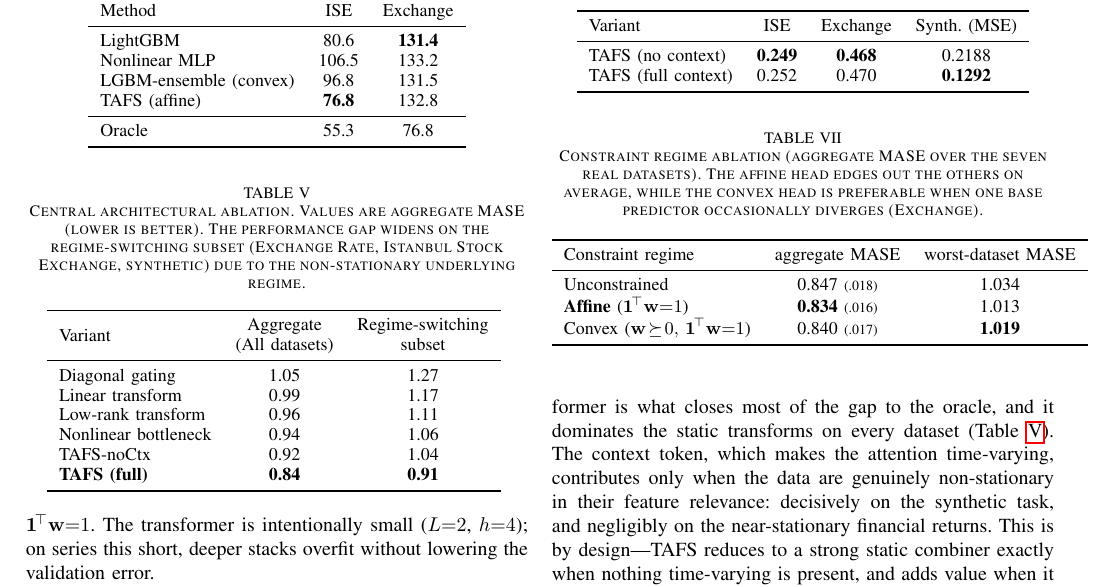
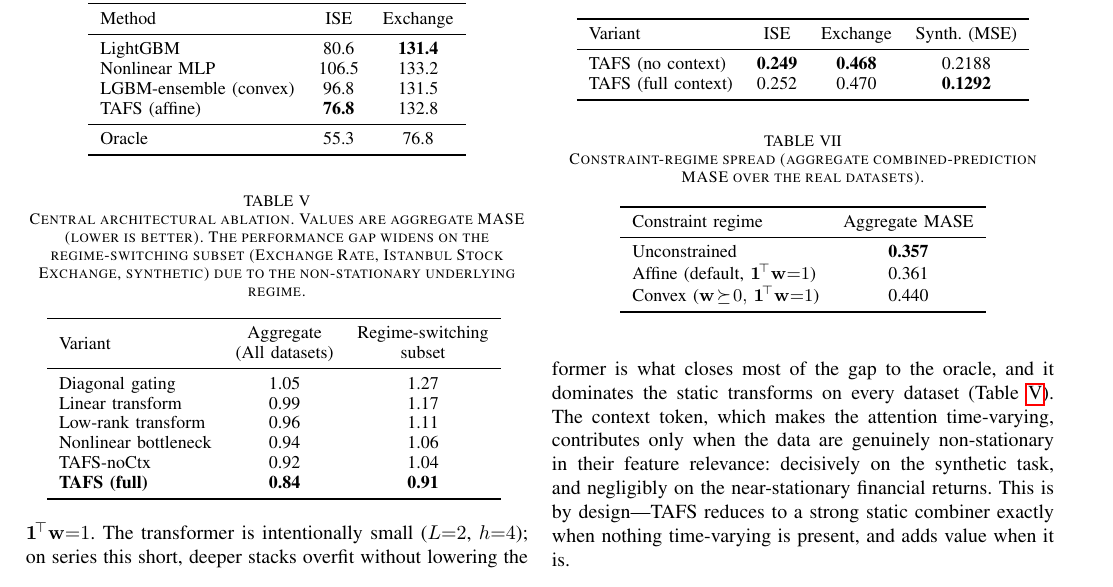
Before and after one commit to huseyin-karaca/tafs, a LaTeX paper (reports/tafs/main.tex, which reads reports/tafs/figures/table_constraint_ablation.tex): part of page 6 of 8, cut so that both start at the same text. Compiled offline with pdfLaTeX.

Commit message:
Revise table caption and format for constraint ablation
Updated the caption and table structure for clarity and conciseness.

```diff
--- a/reports/tafs/figures/table_constraint_ablation.tex
+++ b/reports/tafs/figures/table_constraint_ablation.tex
@@ -1,15 +1,15 @@
 \begin{table}[t]
 \centering
-\caption{Constraint regime ablation (aggregate MASE over the seven real datasets). The affine head edges out the others on average, while the convex head is preferable when one base predictor occasionally diverges (Exchange).}
+\caption{Constraint-regime spread (aggregate combined-prediction MASE over the real datasets).}
 \label{tab:constraint}
 \small
-\begin{tabular}{lcc}
+\begin{tabular}{lc}
 \toprule
-Constraint regime & aggregate MASE & worst-dataset MASE \\
+Constraint regime & Aggregate MASE \\
 \midrule
-Unconstrained & 0.847 \scriptsize{(.018)} & 1.034 \\
-\textbf{Affine} ($\mathbf{1}^{\!\top}\mathbf{w}{=}1$) & \textbf{0.834} \scriptsize{(.016)} & 1.013 \\
-Convex ($\mathbf{w}\!\succeq\!0,\,\mathbf{1}^{\!\top}\mathbf{w}{=}1$) & 0.840 \scriptsize{(.017)} & \textbf{1.019} \\
+Unconstrained & \textbf{0.357} \\
+Affine (default, $\mathbf{1}^{\!\top}\mathbf{w}{=}1$) & 0.361 \\
+Convex ($\mathbf{w}\!\succeq\!0,\,\mathbf{1}^{\!\top}\mathbf{w}{=}1$) & 0.440 \\
 \bottomrule
 \end{tabular}
 \end{table}
```
